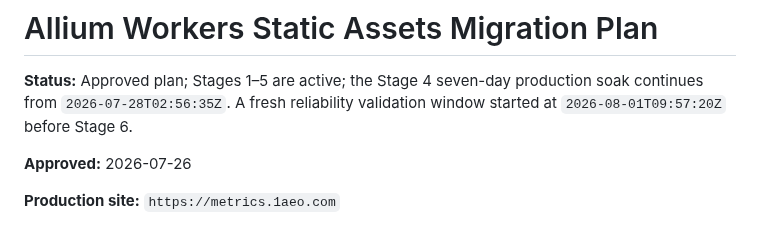
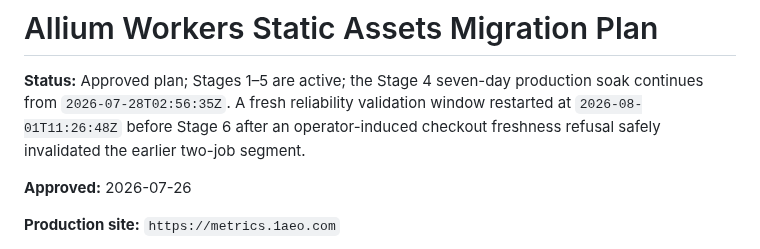
Before and after one commit to 1aeo/allium-deploy, a Markdown page: docs/WORKERS_STATIC_ASSETS_MIGRATION_PLAN.md, the part around the change. GitHub-like rendering.

```diff
--- a/docs/WORKERS_STATIC_ASSETS_MIGRATION_PLAN.md
+++ b/docs/WORKERS_STATIC_ASSETS_MIGRATION_PLAN.md
@@ -2,7 +2,9 @@
 
 **Status:** Approved plan; Stages 1–5 are active; the Stage 4 seven-day
 production soak continues from `2026-07-28T02:56:35Z`. A fresh reliability
-validation window started at `2026-08-01T09:57:20Z` before Stage 6.
+validation window restarted at `2026-08-01T11:26:48Z` before Stage 6 after an
+operator-induced checkout freshness refusal safely invalidated the earlier
+two-job segment.
 
 **Approved:** 2026-07-26
 
```
Also changed, not shown: docs/WORKERS_STATIC_ASSETS_RELIABILITY_REMEDIATION.md (+35 -9 lines), docs/WORKERS_STATIC_ASSETS_STAGE6_READINESS.md (+9 -5 lines).
